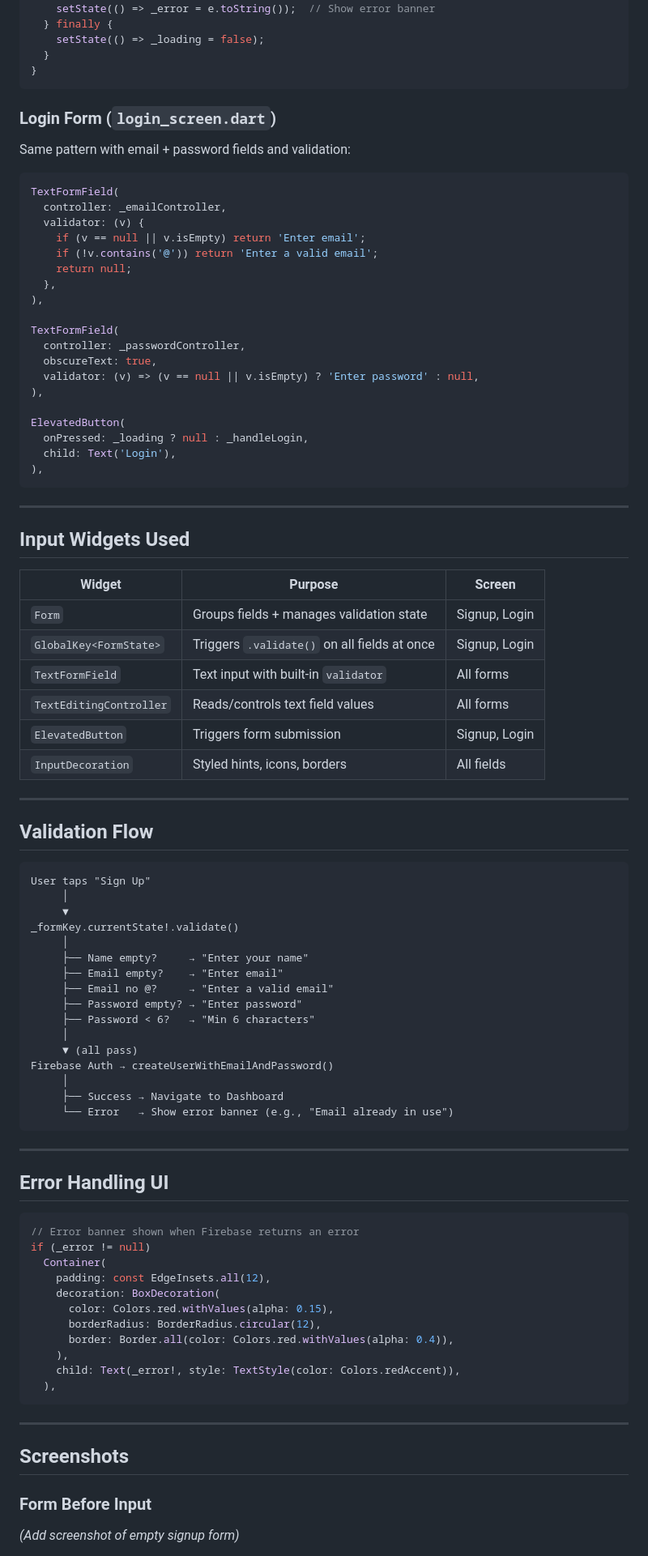
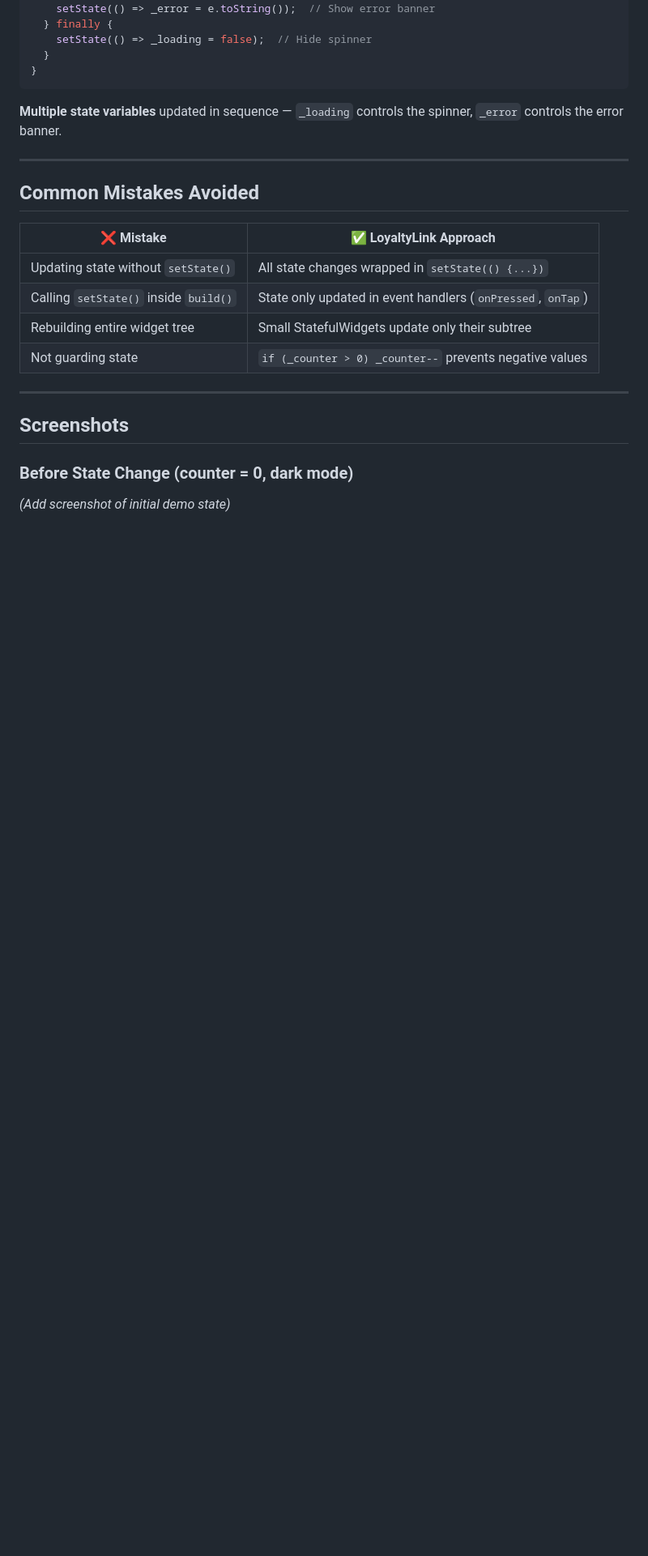
Before and after one commit to kalviumcommunity/Sprint_02_Team_05, a Markdown page: readMe.MD, the part around one of its changes. Shown at 81% size. GitHub-like rendering; blank space fills up the shorter version.

Commit message:
feat: implemented local state management using setState

````diff
--- a/readMe.MD
+++ b/readMe.MD
@@ -89,95 +79,28 @@ Future<void> _handleSignUp() async {
   } catch (e) {
     setState(() => _error = e.toString());  // Show error banner
   } finally {
-    setState(() => _loading = false);
+    setState(() => _loading = false);  // Hide spinner
   }
 }
 ```
 
-### Login Form (`login_screen.dart`)
-
-Same pattern with email + password fields and validation:
-
-```dart
-TextFormField(
-  controller: _emailController,
-  validator: (v) {
-    if (v == null || v.isEmpty) return 'Enter email';
-    if (!v.contains('@')) return 'Enter a valid email';
-    return null;
-  },
-),
-
-TextFormField(
-  controller: _passwordController,
-  obscureText: true,
-  validator: (v) => (v == null || v.isEmpty) ? 'Enter password' : null,
-),
-
-ElevatedButton(
-  onPressed: _loading ? null : _handleLogin,
-  child: Text('Login'),
-),
-```
+**Multiple state variables** updated in sequence — `_loading` controls the spinner, `_error` controls the error banner.
 
 ---
 
-## Input Widgets Used
+## Common Mistakes Avoided
 
-| Widget | Purpose | Screen |
-|--------|---------|--------|
-| `Form` | Groups fields + manages validation state | Signup, Login |
-| `GlobalKey<FormState>` | Triggers `.validate()` on all fields at once | Signup, Login |
-| `TextFormField` | Text input with built-in `validator` | All forms |
-| `TextEditingController` | Reads/controls text field values | All forms |
-| `ElevatedButton` | Triggers form submission | Signup, Login |
-| `InputDecoration` | Styled hints, icons, borders | All fields |
-
----
-
-## Validation Flow
-
-```
-User taps "Sign Up"
-     │
-     ▼
-_formKey.currentState!.validate()
-     │
-     ├── Name empty?     → "Enter your name"
-     ├── Email empty?    → "Enter email"
-     ├── Email no @?     → "Enter a valid email"
-     ├── Password empty? → "Enter password"
-     ├── Password < 6?   → "Min 6 characters"
-     │
-     ▼ (all pass)
-Firebase Auth → createUserWithEmailAndPassword()
-     │
-     ├── Success → Navigate to Dashboard
-     └── Error   → Show error banner (e.g., "Email already in use")
-```
-
----
-
-## Error Handling UI
-
-```dart
-// Error banner shown when Firebase returns an error
-if (_error != null)
-  Container(
-    padding: const EdgeInsets.all(12),
-    decoration: BoxDecoration(
-      color: Colors.red.withValues(alpha: 0.15),
-      borderRadius: BorderRadius.circular(12),
-      border: Border.all(color: Colors.red.withValues(alpha: 0.4)),
-    ),
-    child: Text(_error!, style: TextStyle(color: Colors.redAccent)),
-  ),
-```
+| ❌ Mistake | ✅ LoyaltyLink Approach |
+|-----------|------------------------|
+| Updating state without `setState()` | All state changes wrapped in `setState(() {...})` |
+| Calling `setState()` inside `build()` | State only updated in event handlers (`onPressed`, `onTap`) |
+| Rebuilding entire widget tree | Small StatefulWidgets update only their subtree |
+| Not guarding state | `if (_counter > 0) _counter--` prevents negative values |
 
 ---
 
 ## Screenshots
 
-### Form Before Input
-*(Add screenshot of empty signup form)*
+### Before State Change (counter = 0, dark mode)
+*(Add screenshot of initial demo state)*
 
````
Also changed, not shown: other parts of readMe.MD (+72 -84 lines).
